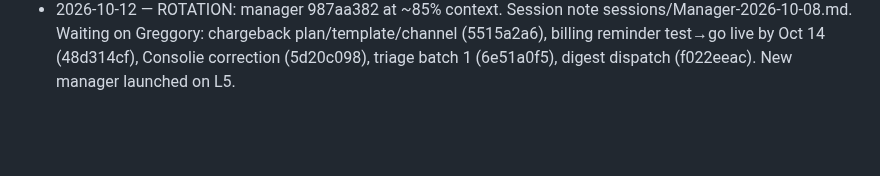
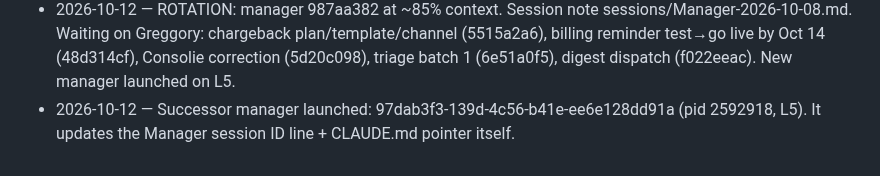
Before and after one commit to tlchatt/gymnasticbodies.com, a Markdown page: sessions/MANAGER.md, the part around the change. Drawn GitHub-style; blank space fills up the shorter version.

Commit message:
Manager: successor launched

```diff
--- a/sessions/MANAGER.md
+++ b/sessions/MANAGER.md
@@ -207,3 +207,4 @@ Items waiting for a decision. A ruling turns each into a Technologic task (handl
 - 2026-10-12 — Hub job 8164c903: Greggory Q3 — suggested action = cancel access immediately (behind Accept). Relayed to 5515a2a6; Slack reply sent.
 - 2026-10-12 — Hub job d2d3b03b: Greggory — new suggested action 'Administratively escalate case for focused manual handling' + new Slack channel for administrative escalations. Relayed to 5515a2a6; Slack reply sent.
 - 2026-10-12 — ROTATION: manager 987aa382 at ~85% context. Session note sessions/Manager-2026-10-08.md. Waiting on Greggory: chargeback plan/template/channel (5515a2a6), billing reminder test→go live by Oct 14 (48d314cf), Consolie correction (5d20c098), triage batch 1 (6e51a0f5), digest dispatch (f022eeac). New manager launched on L5.
+- 2026-10-12 — Successor manager launched: 97dab3f3-139d-4c56-b41e-ee6e128dd91a (pid 2592918, L5). It updates the Manager session ID line + CLAUDE.md pointer itself.
```
